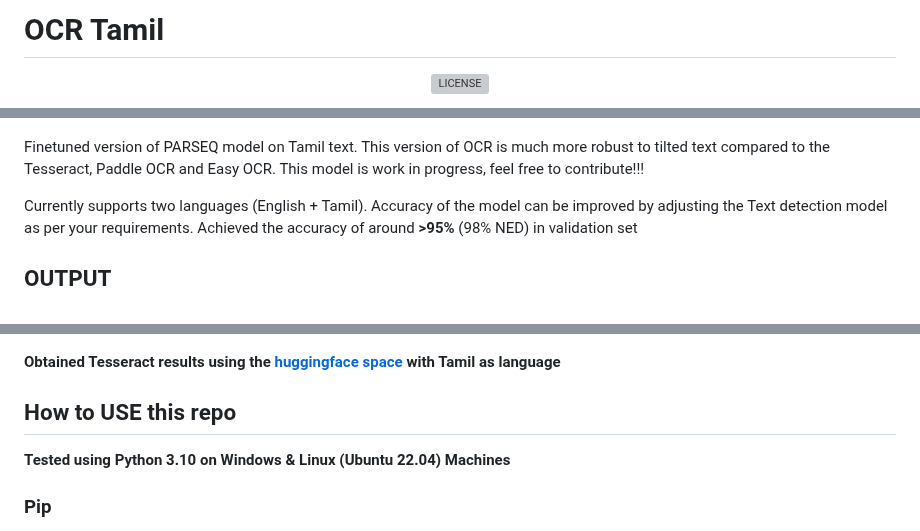
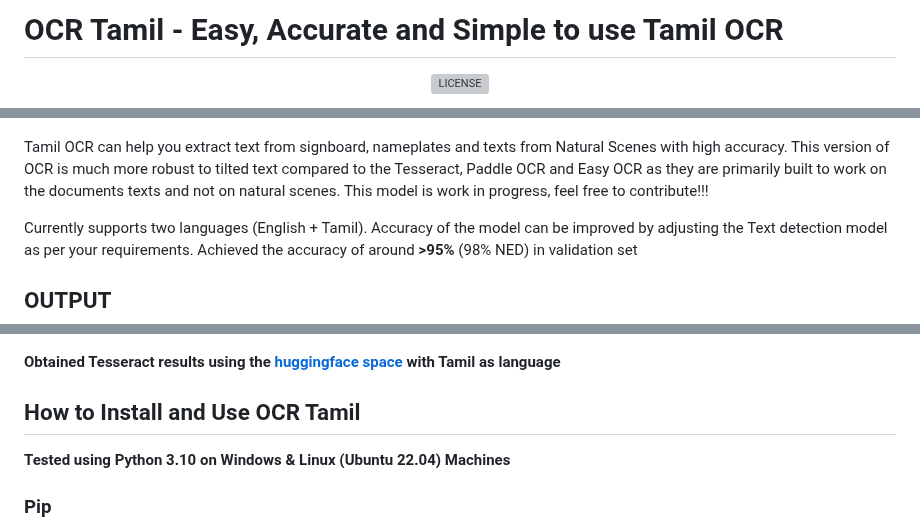
Before and after one commit to gnana70/tamil_ocr, a Markdown page: README.md, 3 parts joined by grey strips. GitHub-like rendering; grey boxes are pictures that could not be loaded.

```diff
--- a/README.md
+++ b/README.md
@@ -1,4 +1,4 @@
-# OCR Tamil
+# OCR Tamil - Easy, Accurate and Simple to use Tamil OCR
 
 <p align="center">
   <a href="LICENSE">
@@ -14,7 +14,7 @@
   </p>
 </div>
 
-Finetuned version of PARSEQ model on Tamil text. This version of OCR is much more robust to tilted text compared to the Tesseract, Paddle OCR and Easy OCR. This model is work in progress, feel free to contribute!!!
+Tamil OCR can help you extract text from signboard, nameplates and texts from Natural Scenes with high accuracy. This version of OCR is much more robust to tilted text compared to the Tesseract, Paddle OCR and Easy OCR as they are primarily built to work on the documents texts and not on natural scenes. This model is work in progress, feel free to contribute!!!
 
 Currently supports two languages (English + Tamil). Accuracy of the model can be improved by adjusting the Text detection model as per your requirements. Achieved the accuracy of around **>95%** (98% NED) in validation set
 
@@ -31,7 +31,7 @@ Currently supports two languages (English + Tamil). Accuracy of the model can be
 
 **Obtained Tesseract results using the [huggingface space](https://huggingface.co/spaces/kneelesh48/Tesseract-OCR) with Tamil as language**
 
-## How to USE this repo
+## How to Install and Use OCR Tamil
 
 **Tested using Python 3.10 on Windows & Linux (Ubuntu 22.04) Machines**
 ### Pip
```
